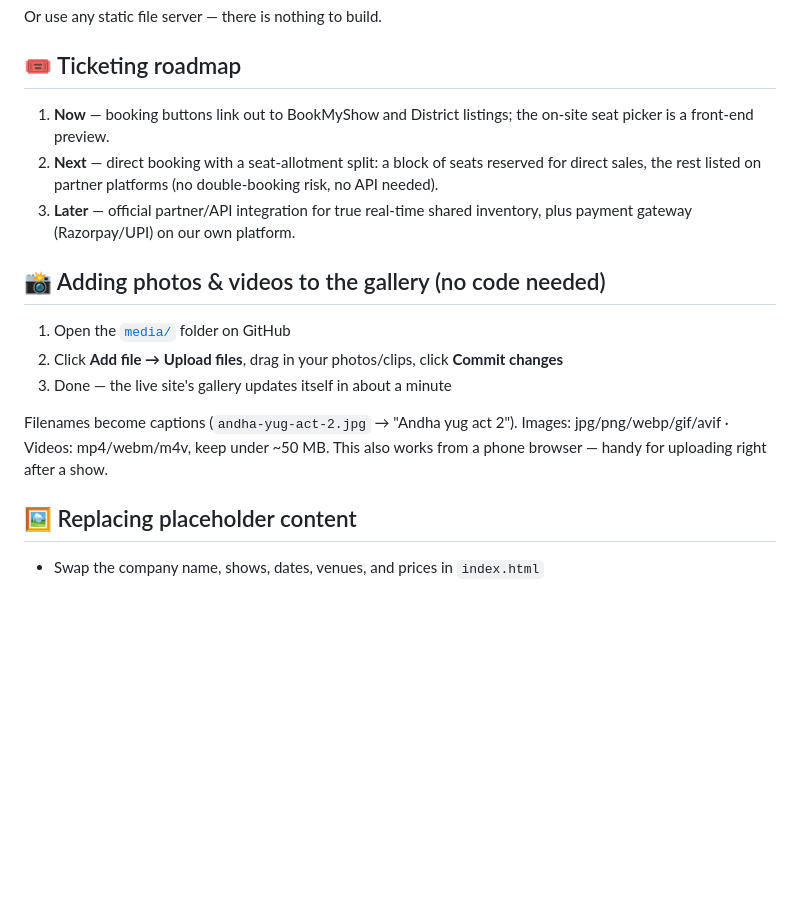
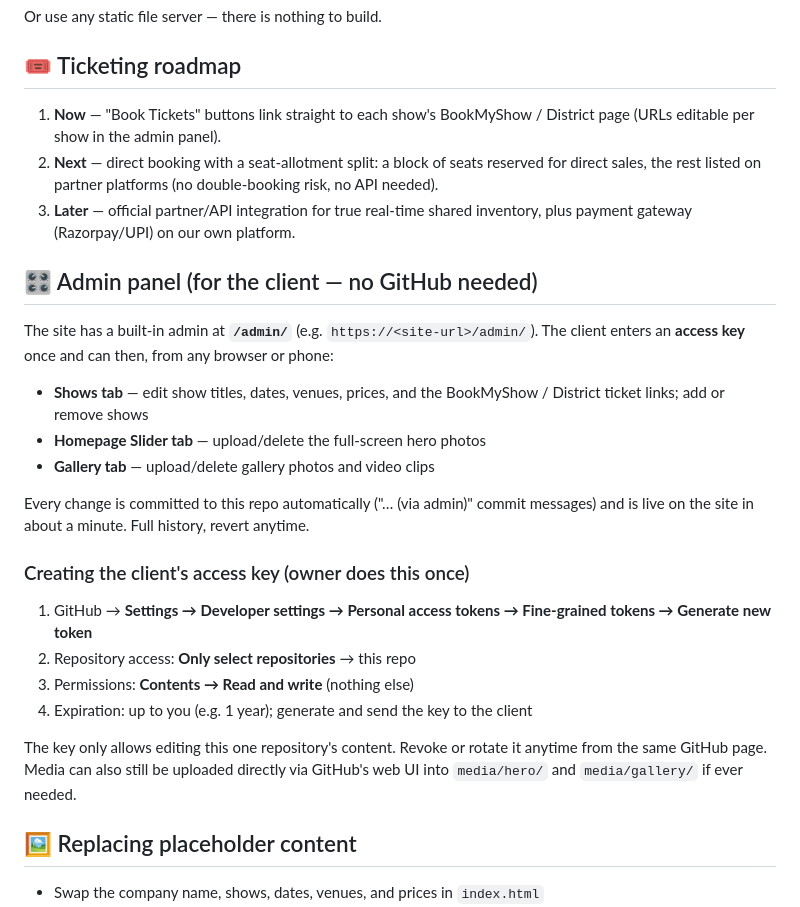
Before and after one commit to ankurbugger/theatre-website, a Markdown page: README.md, the part around the change. Rendered like a GitHub page; blank space fills up the shorter version.

Commit message:
Document admin panel and client access-key setup in README
Co-Authored-By: Claude Fable 5 <noreply@anthropic.com>

```diff
--- a/README.md
+++ b/README.md
@@ -36,19 +36,35 @@ Or use any static file server — there is nothing to build.
 
 ## 🎟 Ticketing roadmap
 
-1. **Now** — booking buttons link out to BookMyShow and District listings; the on-site seat picker is a front-end preview.
+1. **Now** — "Book Tickets" buttons link straight to each show's BookMyShow /
+   District page (URLs editable per show in the admin panel).
 2. **Next** — direct booking with a seat-allotment split: a block of seats reserved for direct sales, the rest listed on partner platforms (no double-booking risk, no API needed).
 3. **Later** — official partner/API integration for true real-time shared inventory, plus payment gateway (Razorpay/UPI) on our own platform.
 
-## 📸 Adding photos & videos to the gallery (no code needed)
+## 🎛 Admin panel (for the client — no GitHub needed)
 
-1. Open the [`media/`](media/) folder on GitHub
-2. Click **Add file → Upload files**, drag in your photos/clips, click **Commit changes**
-3. Done — the live site's gallery updates itself in about a minute
+The site has a built-in admin at **`/admin/`** (e.g. `https://<site-url>/admin/`).
+The client enters an **access key** once and can then, from any browser or phone:
 
-Filenames become captions (`andha-yug-act-2.jpg` → "Andha yug act 2").
-Images: jpg/png/webp/gif/avif · Videos: mp4/webm/m4v, keep under ~50 MB.
-This also works from a phone browser — handy for uploading right after a show.
+- **Shows tab** — edit show titles, dates, venues, prices, and the BookMyShow /
+  District ticket links; add or remove shows
+- **Homepage Slider tab** — upload/delete the full-screen hero photos
+- **Gallery tab** — upload/delete gallery photos and video clips
+
+Every change is committed to this repo automatically ("… (via admin)" commit
+messages) and is live on the site in about a minute. Full history, revert anytime.
+
+### Creating the client's access key (owner does this once)
+
+1. GitHub → **Settings → Developer settings → Personal access tokens →
+   Fine-grained tokens → Generate new token**
+2. Repository access: **Only select repositories** → this repo
+3. Permissions: **Contents → Read and write** (nothing else)
+4. Expiration: up to you (e.g. 1 year); generate and send the key to the client
+
+The key only allows editing this one repository's content. Revoke or rotate it
+anytime from the same GitHub page. Media can also still be uploaded directly via
+GitHub's web UI into `media/hero/` and `media/gallery/` if ever needed.
 
 ## 🖼 Replacing placeholder content
 
```
